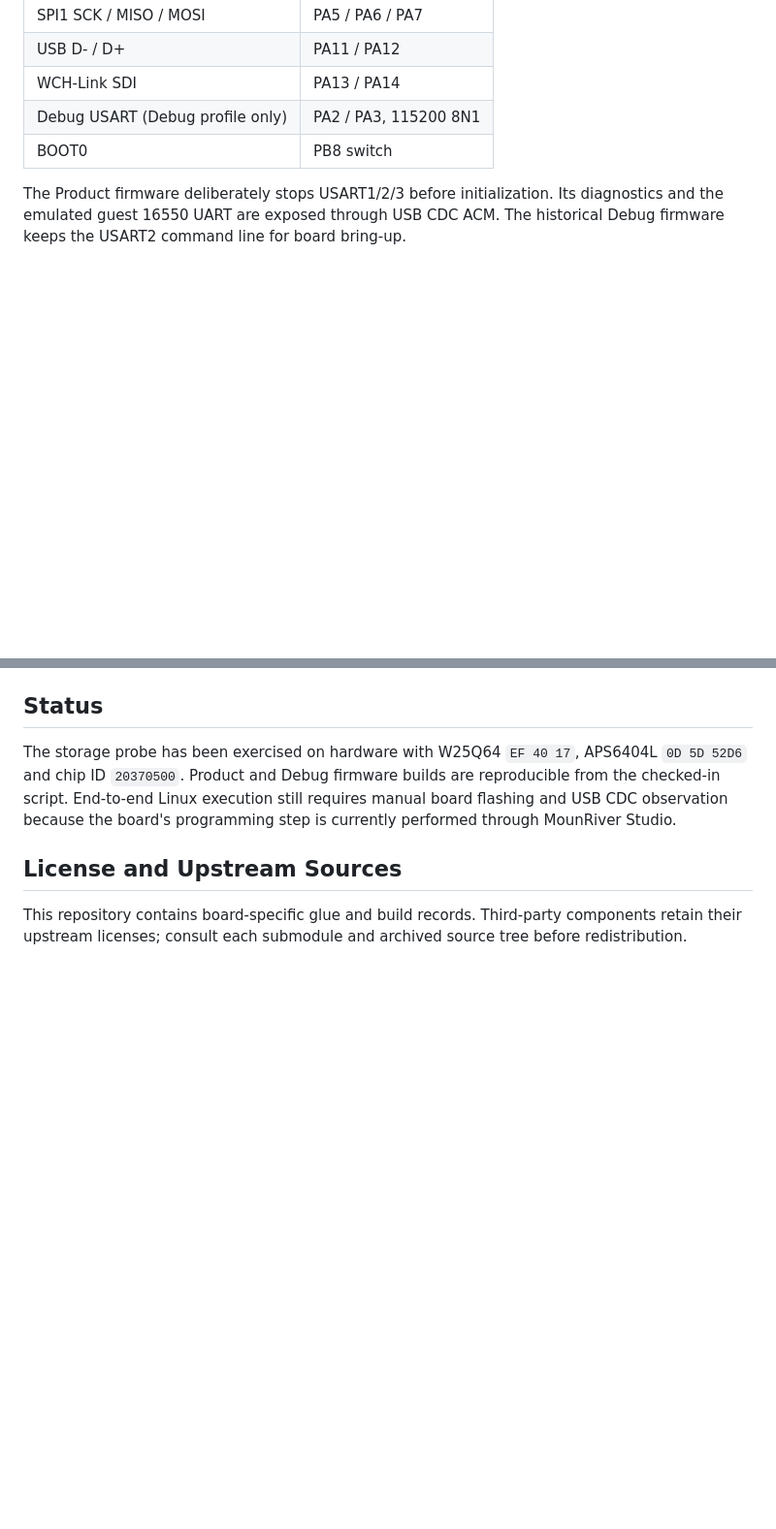
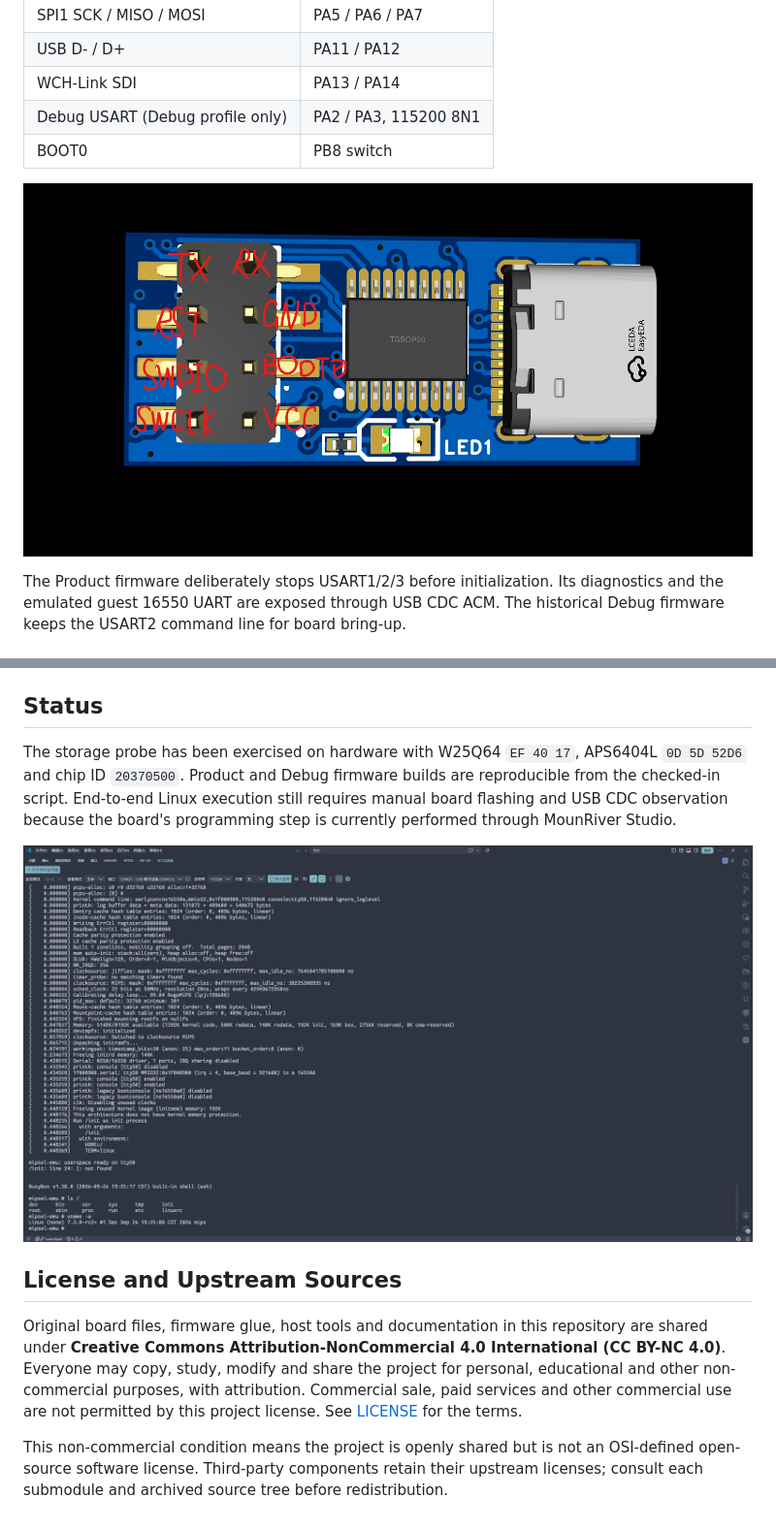
Before and after one commit to yunqinglt/Linux_in_nano_board, a Markdown page: README.md, 2 parts joined by grey strips. Shown at 97% size. GitHub-like rendering; pictures changed too: screenshot/pinout.png (added); blank space fills up the shorter version.

Commit message:
Updated README and manual

```diff
--- a/README.md
+++ b/README.md
@@ -19,6 +21,8 @@ guest memory backend.
 | WCH-Link SDI | PA13 / PA14 |
 | Debug USART (Debug profile only) | PA2 / PA3, 115200 8N1 |
 | BOOT0 | PB8 switch |
+
+![板卡引脚与启动跳线](screenshot/pinout.png)
 
 The Product firmware deliberately stops USART1/2/3 before initialization. Its
 diagnostics and the emulated guest 16550 UART are exposed through USB CDC ACM.
@@ -125,8 +138,18 @@ are reproducible from the checked-in script. End-to-end Linux execution still
 requires manual board flashing and USB CDC observation because the board's
 programming step is currently performed through MounRiver Studio.
 
+![BusyBox 用户空间](screenshot/busybox.png)
+
 ## License and Upstream Sources
 
-This repository contains board-specific glue and build records. Third-party
-components retain their upstream licenses; consult each submodule and archived
-source tree before redistribution.
+Original board files, firmware glue, host tools and documentation in this
+repository are shared under **Creative Commons Attribution-NonCommercial 4.0
+International (CC BY-NC 4.0)**. Everyone may copy, study, modify and share the
+project for personal, educational and other non-commercial purposes, with
+attribution. Commercial sale, paid services and other commercial use are not
+permitted by this project license. See [LICENSE](LICENSE) for the terms.
+
+This non-commercial condition means the project is openly shared but is not an
+OSI-defined open-source software license. Third-party components retain their
+upstream licenses; consult each submodule and archived source tree before
+redistribution.
```
Also changed, not shown: other parts of README.md (+11 -0 lines), 2 other files.
